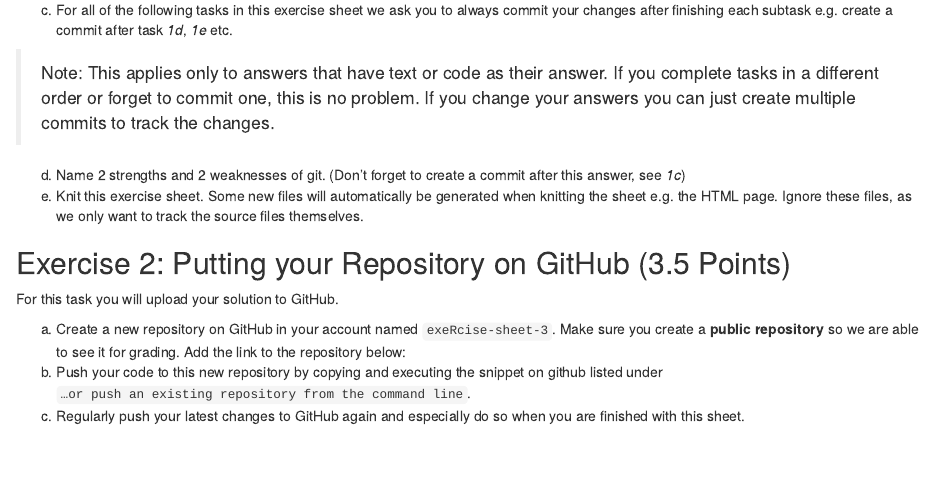
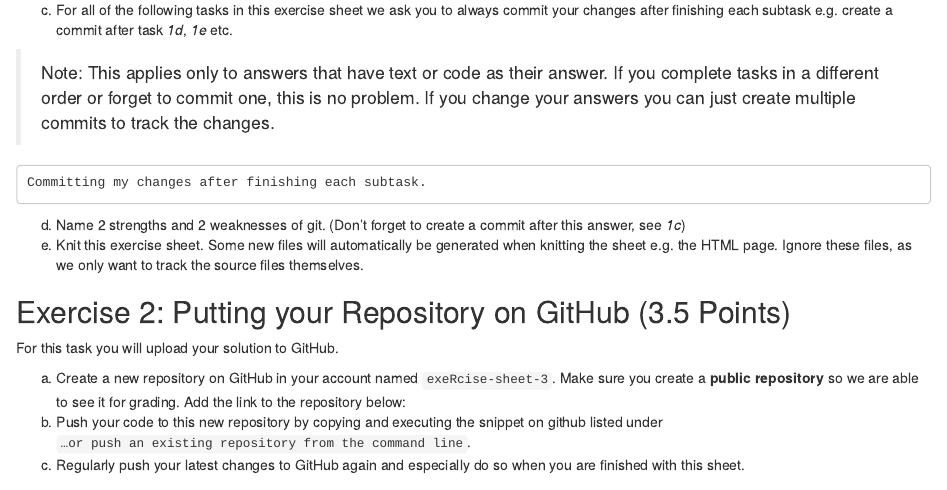
Before and after one commit to s-hutt/exeRcise-sheet-3, an R Markdown document (ExerciseSheet_3_TEMPLATE.Rmd): the page in a window 1100 px wide, from 610 px down. Rendered offline with R 4.5, knitr and Pandoc, with nearby package versions; drawn as R Markdown's standard HTML page in place of the format the file asks for.

Commit message:
Committing after task 1c. Second try.

```diff
--- a/ExerciseSheet_3_TEMPLATE.Rmd
+++ b/ExerciseSheet_3_TEMPLATE.Rmd
@@ -47,6 +47,8 @@ c)  For all of the following tasks in this exercise sheet we ask you to
 > answer. If you complete tasks in a different order or forget to commit
 > one, this is no problem. If you change your answers you can just
 > create multiple commits to track the changes.
+
+    Committing my changes after finishing each subtask.
 
 d)  Name 2 strengths and 2 weaknesses of git. (Don't forget to create a
     commit after this answer, see *1c*)
```
